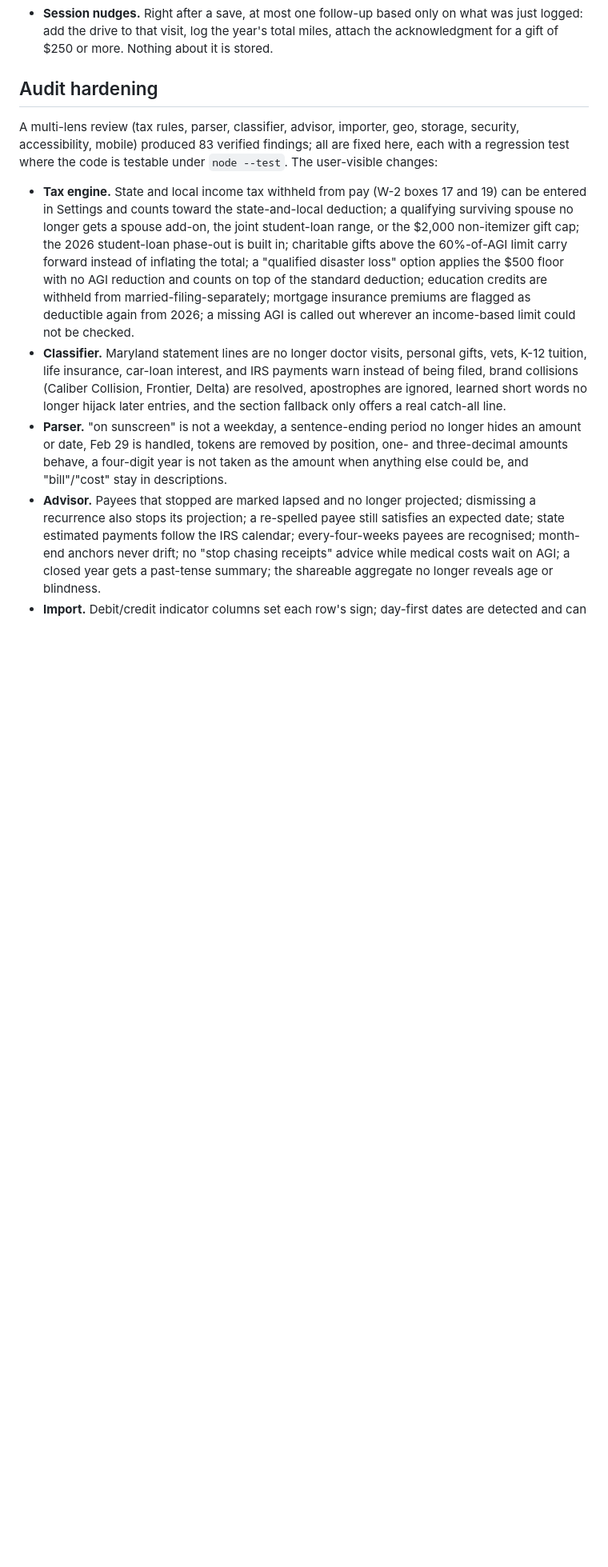
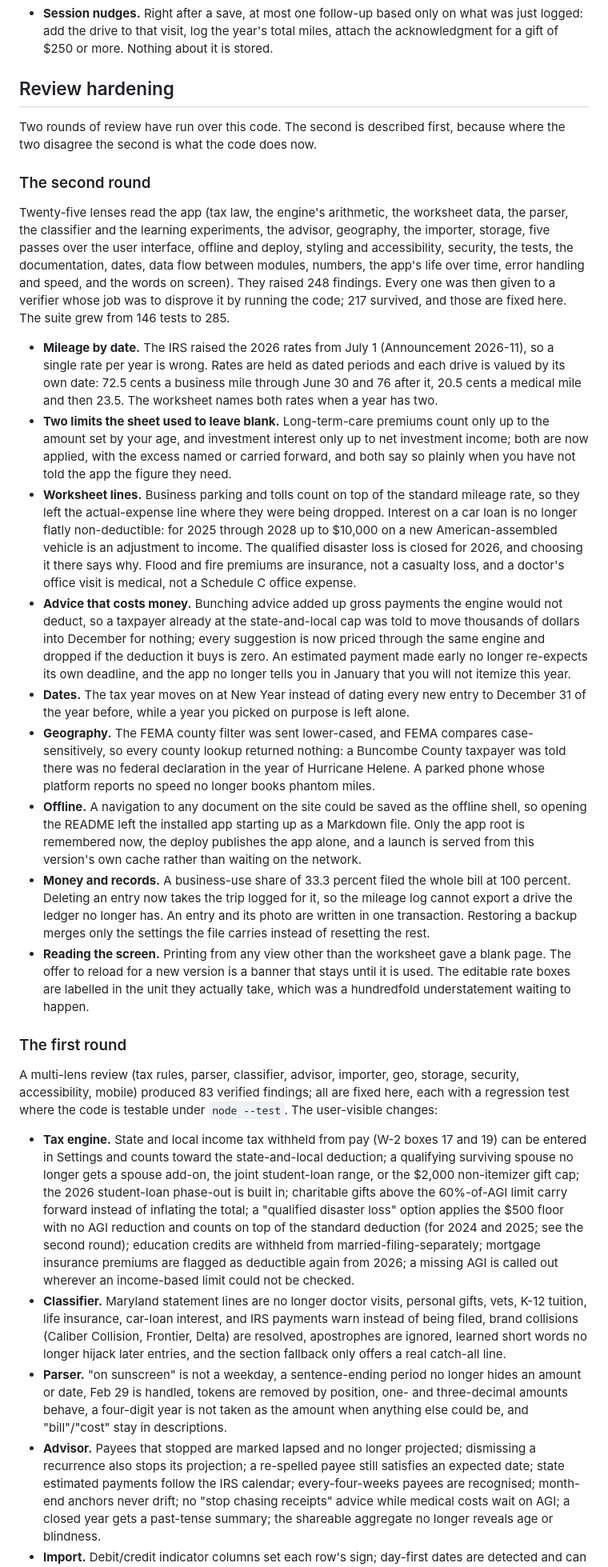
Before and after one commit to LeeLupton/another-fucking-repo, a Markdown page: README.md, the part around one of its changes. Shown at 80% size. Rendered like a GitHub page; blank space fills up the shorter version.

```diff
--- a/README.md
+++ b/README.md
@@ -32,11 +32,29 @@ Three ways the app studies its own judgement and checks it later, all on the dev
 - **Correction learning.** Override a suggested line and the keywords behind the wrong suggestion lose weight for you, while the keywords behind your choice gain some. Weights drift back to neutral and are forgotten; the current ones are listed in Settings.
 - **Session nudges.** Right after a save, at most one follow-up based only on what was just logged: add the drive to that visit, log the year's total miles, attach the acknowledgment for a gift of $250 or more. Nothing about it is stored.
 
-## Audit hardening
+## Review hardening
+
+Two rounds of review have run over this code. The second is described first, because where the two disagree the second is what the code does now.
+
+### The second round
+
+Twenty-five lenses read the app (tax law, the engine's arithmetic, the worksheet data, the parser, the classifier and the learning experiments, the advisor, geography, the importer, storage, five passes over the user interface, offline and deploy, styling and accessibility, security, the tests, the documentation, dates, data flow between modules, numbers, the app's life over time, error handling and speed, and the words on screen). They raised 248 findings. Every one was then given to a verifier whose job was to disprove it by running the code; 217 survived, and those are fixed here. The suite grew from 146 tests to 285.
+
+- **Mileage by date.** The IRS raised the 2026 rates from July 1 (Announcement 2026-11), so a single rate per year is wrong. Rates are held as dated periods and each drive is valued by its own date: 72.5 cents a business mile through June 30 and 76 after it, 20.5 cents a medical mile and then 23.5. The worksheet names both rates when a year has two.
+- **Two limits the sheet used to leave blank.** Long-term-care premiums count only up to the amount set by your age, and investment interest only up to net investment income; both are now applied, with the excess named or carried forward, and both say so plainly when you have not told the app the figure they need.
+- **Worksheet lines.** Business parking and tolls count on top of the standard mileage rate, so they left the actual-expense line where they were being dropped. Interest on a car loan is no longer flatly non-deductible: for 2025 through 2028 up to $10,000 on a new American-assembled vehicle is an adjustment to income. The qualified disaster loss is closed for 2026, and choosing it there says why. Flood and fire premiums are insurance, not a casualty loss, and a doctor's office visit is medical, not a Schedule C office expense.
+- **Advice that costs money.** Bunching advice added up gross payments the engine would not deduct, so a taxpayer already at the state-and-local cap was told to move thousands of dollars into December for nothing; every suggestion is now priced through the same engine and dropped if the deduction it buys is zero. An estimated payment made early no longer re-expects its own deadline, and the app no longer tells you in January that you will not itemize this year.
+- **Dates.** The tax year moves on at New Year instead of dating every new entry to December 31 of the year before, while a year you picked on purpose is left alone.
+- **Geography.** The FEMA county filter was sent lower-cased, and FEMA compares case-sensitively, so every county lookup returned nothing: a Buncombe County taxpayer was told there was no federal declaration in the year of Hurricane Helene. A parked phone whose platform reports no speed no longer books phantom miles.
+- **Offline.** A navigation to any document on the site could be saved as the offline shell, so opening the README left the installed app starting up as a Markdown file. Only the app root is remembered now, the deploy publishes the app alone, and a launch is served from this version's own cache rather than waiting on the network.
+- **Money and records.** A business-use share of 33.3 percent filed the whole bill at 100 percent. Deleting an entry now takes the trip logged for it, so the mileage log cannot export a drive the ledger no longer has. An entry and its photo are written in one transaction. Restoring a backup merges only the settings the file carries instead of resetting the rest.
+- **Reading the screen.** Printing from any view other than the worksheet gave a blank page. The offer to reload for a new version is a banner that stays until it is used. The editable rate boxes are labelled in the unit they actually take, which was a hundredfold understatement waiting to happen.
+
+### The first round
 
 A multi-lens review (tax rules, parser, classifier, advisor, importer, geo, storage, security, accessibility, mobile) produced 83 verified findings; all are fixed here, each with a regression test where the code is testable under `node --test`. The user-visible changes:
 
-- **Tax engine.** State and local income tax withheld from pay (W-2 boxes 17 and 19) can be entered in Settings and counts toward the state-and-local deduction; a qualifying surviving spouse no longer gets a spouse add-on, the joint student-loan range, or the $2,000 non-itemizer gift cap; the 2026 student-loan phase-out is built in; charitable gifts above the 60%-of-AGI limit carry forward instead of inflating the total; a "qualified disaster loss" option applies the $500 floor with no AGI reduction and counts on top of the standard deduction; education credits are withheld from married-filing-separately; mortgage insurance premiums are flagged as deductible again from 2026; a missing AGI is called out wherever an income-based limit could not be checked.
+- **Tax engine.** State and local income tax withheld from pay (W-2 boxes 17 and 19) can be entered in Settings and counts toward the state-and-local deduction; a qualifying surviving spouse no longer gets a spouse add-on, the joint student-loan range, or the $2,000 non-itemizer gift cap; the 2026 student-loan phase-out is built in; charitable gifts above the 60%-of-AGI limit carry forward instead of inflating the total; a "qualified disaster loss" option applies the $500 floor with no AGI reduction and counts on top of the standard deduction (for 2024 and 2025; see the second round); education credits are withheld from married-filing-separately; mortgage insurance premiums are flagged as deductible again from 2026; a missing AGI is called out wherever an income-based limit could not be checked.
 - **Classifier.** Maryland statement lines are no longer doctor visits, personal gifts, vets, K-12 tuition, life insurance, car-loan interest, and IRS payments warn instead of being filed, brand collisions (Caliber Collision, Frontier, Delta) are resolved, apostrophes are ignored, learned short words no longer hijack later entries, and the section fallback only offers a real catch-all line.
 - **Parser.** "on sunscreen" is not a weekday, a sentence-ending period no longer hides an amount or date, Feb 29 is handled, tokens are removed by position, one- and three-decimal amounts behave, a four-digit year is not taken as the amount when anything else could be, and "bill"/"cost" stay in descriptions.
 - **Advisor.** Payees that stopped are marked lapsed and no longer projected; dismissing a recurrence also stops its projection; a re-spelled payee still satisfies an expected date; state estimated payments follow the IRS calendar; every-four-weeks payees are recognised; month-end anchors never drift; no "stop chasing receipts" advice while medical costs wait on AGI; a closed year gets a past-tense summary; the shareable aggregate no longer reveals age or blindness.
```
Also changed, not shown: other parts of README.md (+9 -7 lines).
